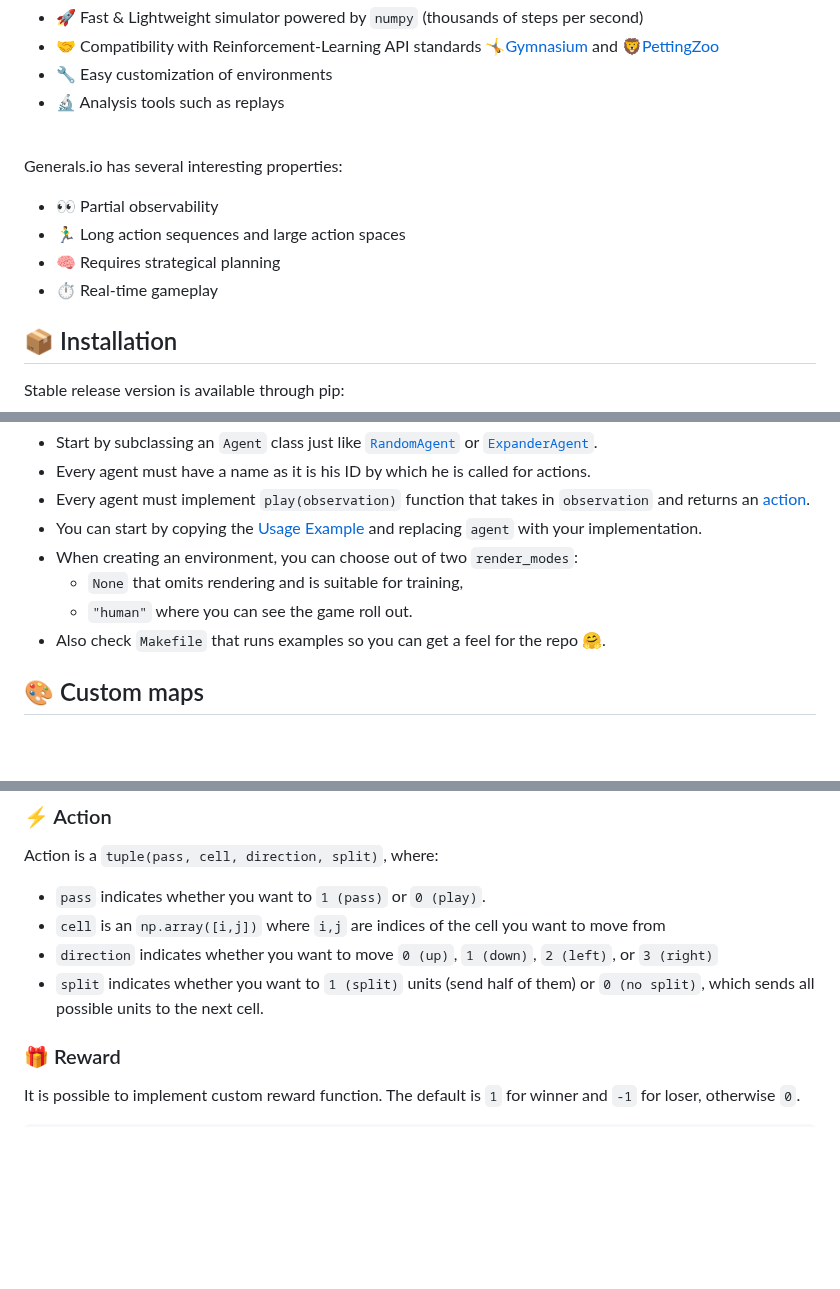
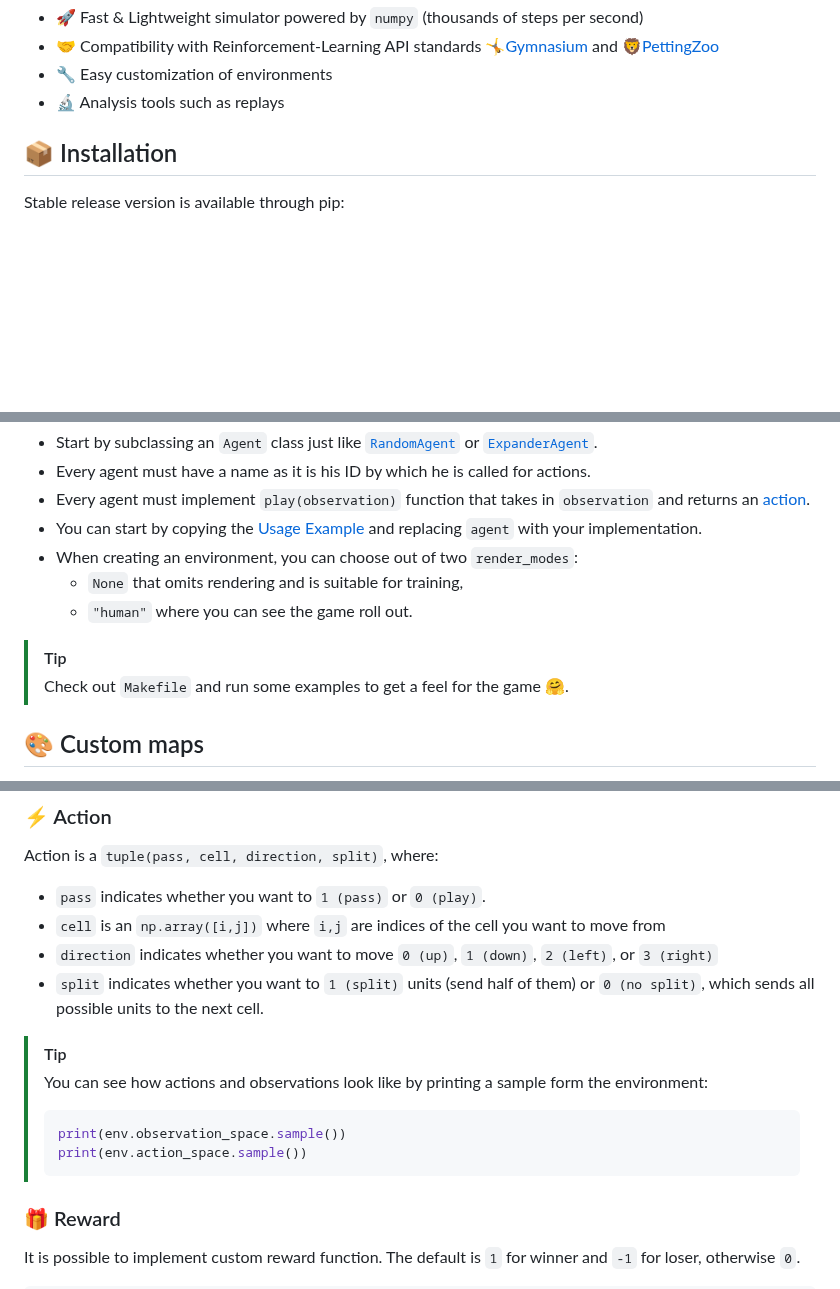
Before and after one commit to strakam/generals-bots, a Markdown page: README.md, 3 parts joined by grey strips. GitHub-like rendering; blank space fills up the shorter version.

Commit message:
docs: Add tips to README

````diff
--- a/README.md
+++ b/README.md
@@ -22,15 +22,6 @@ Highlights:
 * 🤝 Compatibility with Reinforcement-Learning API standards 🤸[Gymnasium](https://gymnasium.farama.org/) and 🦁[PettingZoo](https://pettingzoo.farama.org/)
 * 🔧 Easy customization of environments
 * 🔬 Analysis tools such as replays
-
-<br>
-
-Generals.io has several interesting properties:
-* 👀 Partial observability
-* 🏃‍♂️ Long action sequences and large action spaces
-* 🧠 Requires strategical planning
-* ⏱️ Real-time gameplay
-
 
 ## 📦 Installation
 Stable release version is available through pip:
@@ -78,7 +69,9 @@ Creating your first agent is very simple.
 - When creating an environment, you can choose out of two `render_modes`:
      - `None` that omits rendering and is suitable for training,
      - `"human"` where you can see the game roll out.
-- Also check `Makefile` that runs examples so you can get a feel for the repo 🤗.
+
+> [!TIP]
+> Check out `Makefile` and run some examples to get a feel for the game 🤗.
 
 ## 🎨 Custom maps
 Maps are handled via `Mapper` class. You can instantiate the class with desired map properties, and it will generate
@@ -182,6 +175,13 @@ Action is a `tuple(pass, cell, direction, split)`, where:
 - `direction` indicates whether you want to move `0 (up)`, `1 (down)`, `2 (left)`, or `3 (right)`
 - `split` indicates whether you want to `1 (split)` units (send half of them) or `0 (no split)`, which sends all possible units to the next cell.
 
+> [!TIP]
+> You can see how actions and observations look like by printing a sample form the environment:
+> ```python
+> print(env.observation_space.sample())
+> print(env.action_space.sample())
+> ```
+
 ### 🎁 Reward
 It is possible to implement custom reward function. The default is `1` for winner and `-1` for loser, otherwise `0`.
 ```python
````
